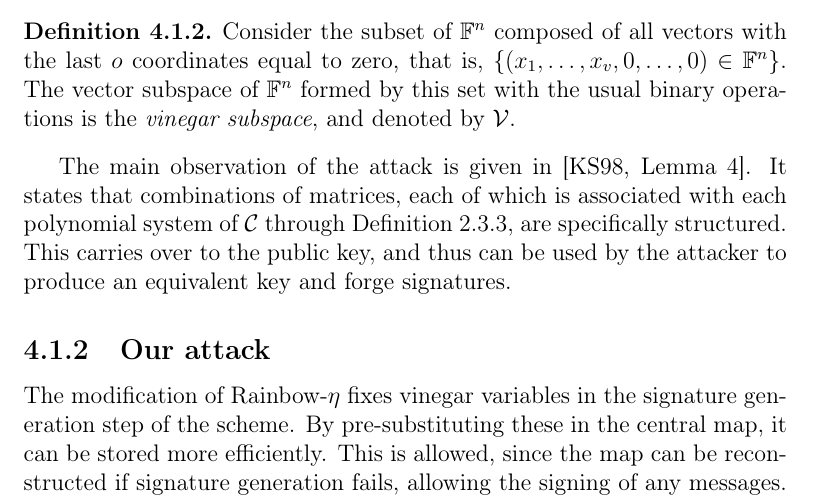
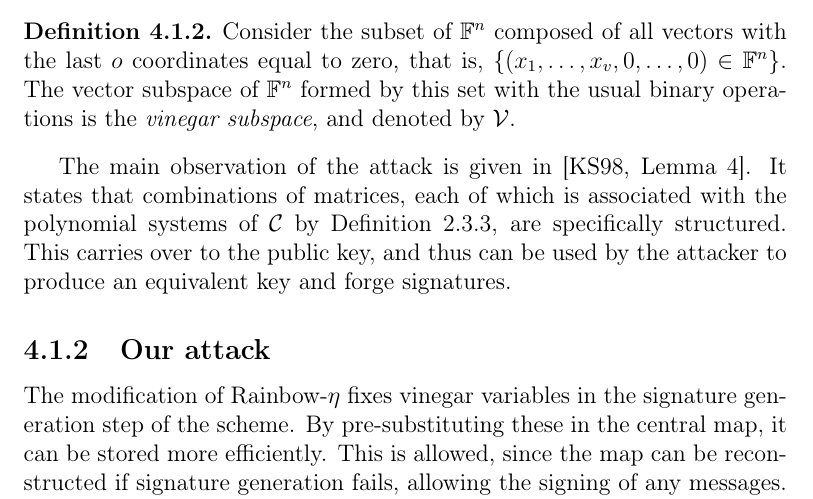
Before and after one commit to zambonin/msc, a LaTeX thesis (main.tex): part of page 52 of 68, cut so that both start at the same text. Compiled offline with pdfLaTeX.

Commit message:
overleaf_to_git: update main.tex from r14630 to r14634

```diff
--- a/main.tex
+++ b/main.tex
@@ -1298,7 +1298,7 @@ Consider the vector space $\mathbb{F}^{o}$ that denotes all possible messages, a
   Consider the subset of $\mathbb{F}^{n}$ composed of all vectors with the last $o$ coordinates equal to zero, that is, $\{ (x_{1}, \dots, x_{v}, 0, \dots, 0) \in \mathbb{F}^{n} \}$. The vector subspace of $\mathbb{F}^{n}$ formed by this set with the usual binary operations is the \emph{vinegar subspace}, and denoted by $\mathcal{V}$.
 \end{definition}
 
-The main observation of the attack is given in~\cite[Lemma~4]{Kipnis:199808}. It states that combinations of matrices, each of which is associated with each polynomial system of $\mathcal{C}$ through Definition~\ref{def:ovh-matrix}, are specifically structured. This carries over to the public key, and thus can be used by the attacker to produce an equivalent key and forge signatures.
+The main observation of the attack is given in~\cite[Lemma~4]{Kipnis:199808}. It states that combinations of matrices, each of which is associated with the polynomial systems of $\mathcal{C}$ by Definition~\ref{def:ovh-matrix}, are specifically structured. This carries over to the public key, and thus can be used by the attacker to produce an equivalent key and forge signatures.
 
 \subsection{Our attack}\label{subsec:etaks}
 
```
